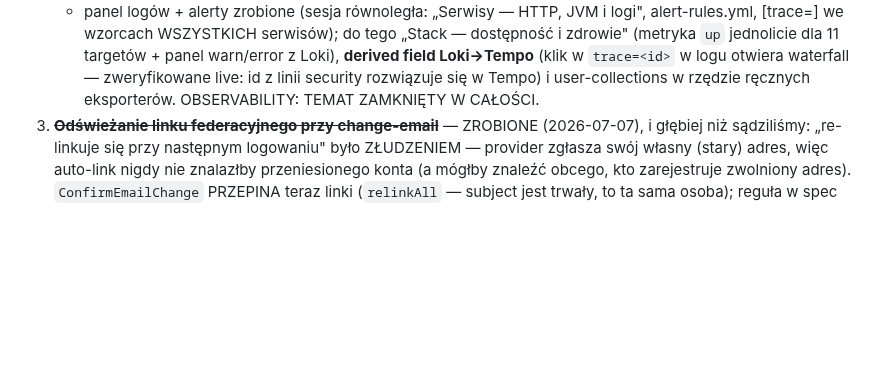
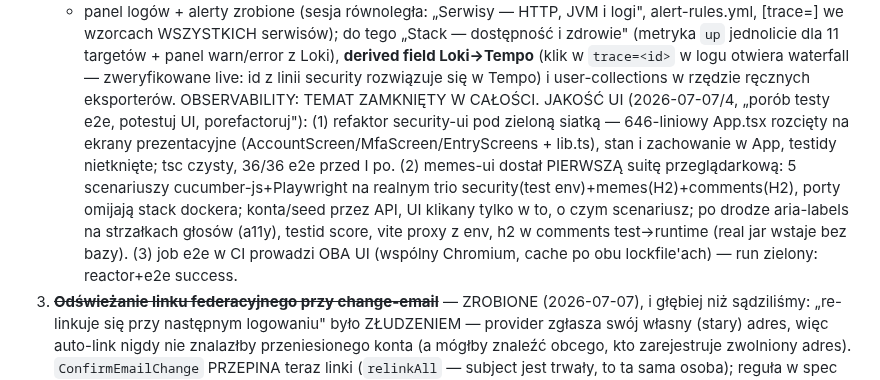
Before and after one commit to jrobertgardzinski/workspace-shared, a Markdown page: todo.md, the part around the change. GitHub-like rendering; blank space fills up the shorter version.

Commit message:
Workspace todo: UI quality round — refactor under the net, gallery e2e born
Records the App.tsx split (36/36 before and after), memes-ui's first browser
suite (5 scenarios against the real service trio) and the CI e2e job driving
both UIs, green.

Co-Authored-By: Claude Fable 5 <noreply@anthropic.com>

```diff
--- a/todo.md
+++ b/todo.md
@@ -134,6 +134,15 @@ submitFactor — fetch `r.ok` true dla 202). **Temat MFA zamknięty w całości.
    field Loki→Tempo** (klik w `trace=<id>` w logu otwiera waterfall — zweryfikowane live: id
    z linii security rozwiązuje się w Tempo) i user-collections w rzędzie ręcznych eksporterów.
    OBSERVABILITY: TEMAT ZAMKNIĘTY W CAŁOŚCI.
+   JAKOŚĆ UI (2026-07-07/4, „porób testy e2e, potestuj UI, porefactoruj"): (1) refaktor
+   security-ui pod zieloną siatką — 646-liniowy App.tsx rozcięty na ekrany prezentacyjne
+   (AccountScreen/MfaScreen/EntryScreens + lib.ts), stan i zachowanie w App, testidy nietknięte;
+   tsc czysty, 36/36 e2e przed I po. (2) memes-ui dostał PIERWSZĄ suitę przeglądarkową: 5
+   scenariuszy cucumber-js+Playwright na realnym trio security(test env)+memes(H2)+comments(H2),
+   porty omijają stack dockera; konta/seed przez API, UI klikany tylko w to, o czym scenariusz;
+   po drodze aria-labels na strzałkach głosów (a11y), testid score, vite proxy z env, h2 w
+   comments test→runtime (real jar wstaje bez bazy). (3) job e2e w CI prowadzi OBA UI (wspólny
+   Chromium, cache po obu lockfile'ach) — run zielony: reactor+e2e success.
 3. ~~**Odświeżanie linku federacyjnego przy change-email**~~ — ZROBIONE (2026-07-07), i głębiej niż
    sądziliśmy: „re-linkuje się przy następnym logowaniu" było ZŁUDZENIEM — provider zgłasza swój
    własny (stary) adres, więc auto-link nigdy nie znalazłby przeniesionego konta (a mógłby znaleźć
```
